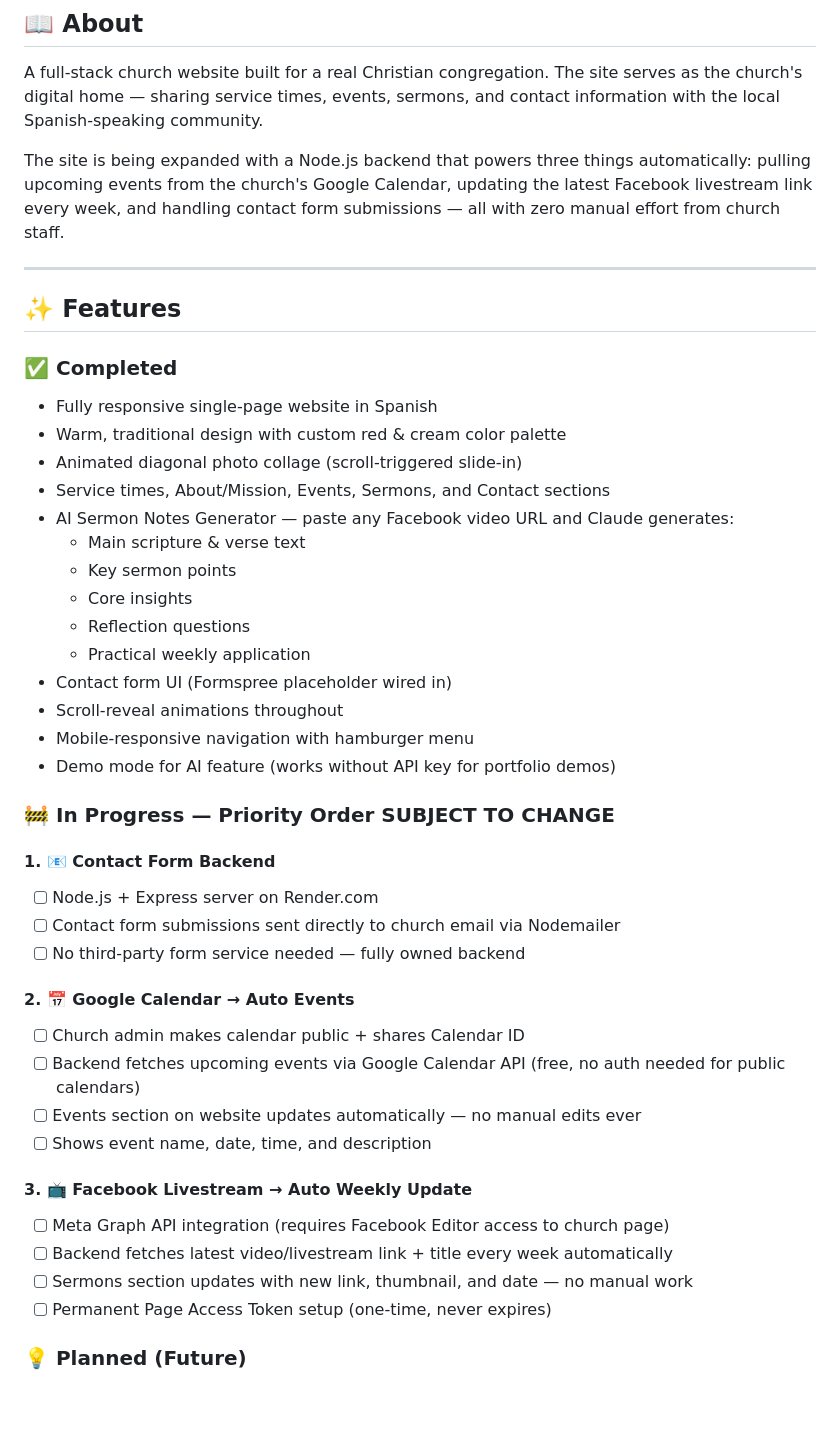
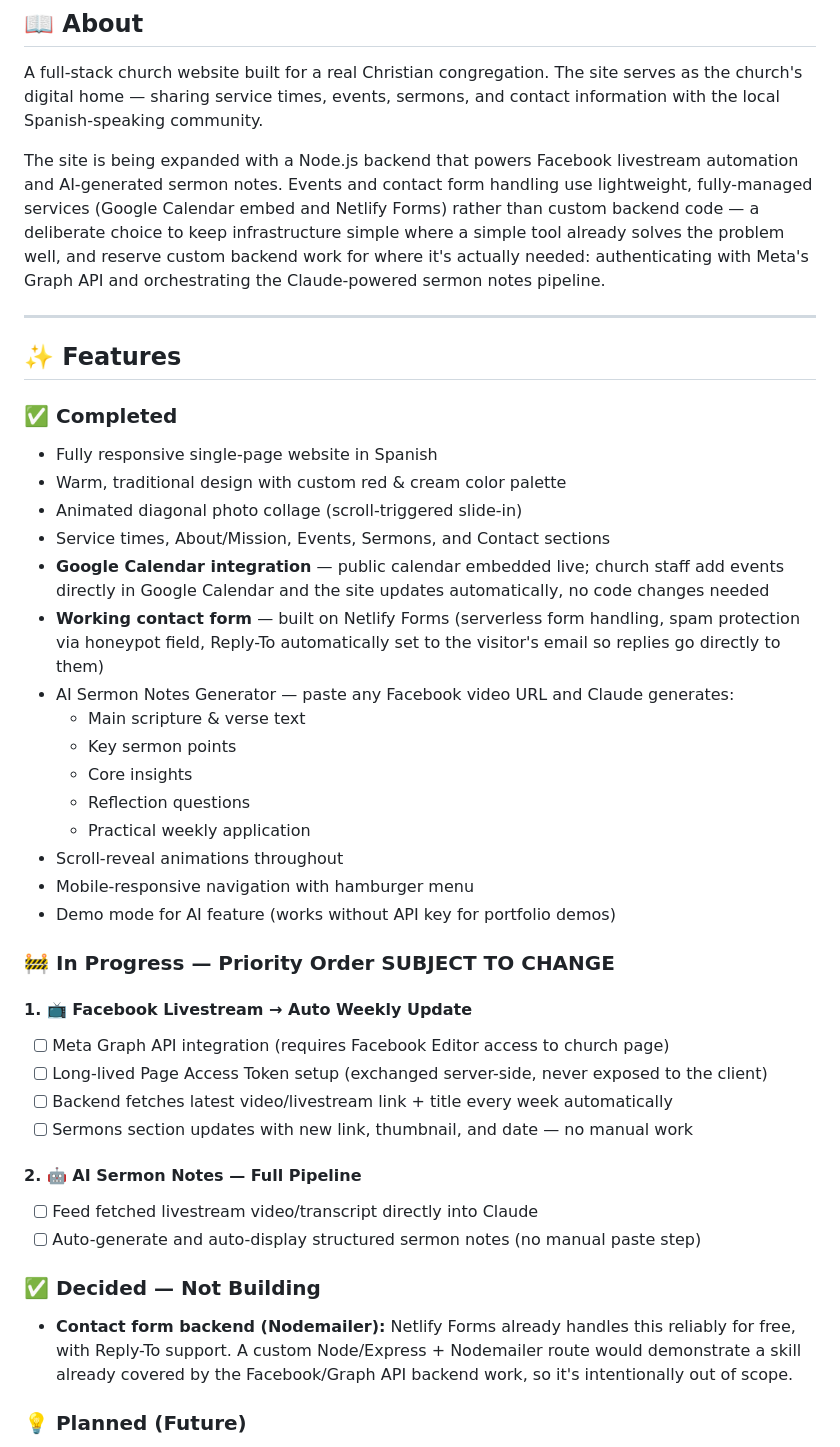
Before and after one commit to kdvasquez/church-website, a Markdown page: README.md, the part around one of its changes. GitHub-like rendering; blank space fills up the shorter version.

```diff
--- a/README.md
+++ b/README.md
@@ -10,7 +10,7 @@
 
 A full-stack church website built for a real Christian congregation. The site serves as the church's digital home — sharing service times, events, sermons, and contact information with the local Spanish-speaking community.
 
-The site is being expanded with a Node.js backend that powers three things automatically: pulling upcoming events from the church's Google Calendar, updating the latest Facebook livestream link every week, and handling contact form submissions — all with zero manual effort from church staff.
+The site is being expanded with a Node.js backend that powers Facebook livestream automation and AI-generated sermon notes. Events and contact form handling use lightweight, fully-managed services (Google Calendar embed and Netlify Forms) rather than custom backend code — a deliberate choice to keep infrastructure simple where a simple tool already solves the problem well, and reserve custom backend work for where it's actually needed: authenticating with Meta's Graph API and orchestrating the Claude-powered sermon notes pipeline.
 
 ---
 
@@ -21,35 +21,32 @@ The site is being expanded with a Node.js backend that powers three things autom
 - Warm, traditional design with custom red & cream color palette
 - Animated diagonal photo collage (scroll-triggered slide-in)
 - Service times, About/Mission, Events, Sermons, and Contact sections
+- **Google Calendar integration** — public calendar embedded live; church staff add events directly in Google Calendar and the site updates automatically, no code changes needed
+- **Working contact form** — built on Netlify Forms (serverless form handling, spam protection via honeypot field, Reply-To automatically set to the visitor's email so replies go directly to them)
 - AI Sermon Notes Generator — paste any Facebook video URL and Claude generates:
   - Main scripture & verse text
   - Key sermon points
   - Core insights
   - Reflection questions
   - Practical weekly application
-- Contact form UI (Formspree placeholder wired in)
 - Scroll-reveal animations throughout
 - Mobile-responsive navigation with hamburger menu
 - Demo mode for AI feature (works without API key for portfolio demos)
 
 ### 🚧 In Progress — Priority Order SUBJECT TO CHANGE
 
-#### 1. 📧 Contact Form Backend
-- [ ] Node.js + Express server on Render.com
-- [ ] Contact form submissions sent directly to church email via Nodemailer
-- [ ] No third-party form service needed — fully owned backend
-
-#### 2. 📅 Google Calendar → Auto Events
-- [ ] Church admin makes calendar public + shares Calendar ID
-- [ ] Backend fetches upcoming events via Google Calendar API (free, no auth needed for public calendars)
-- [ ] Events section on website updates automatically — no manual edits ever
-- [ ] Shows event name, date, time, and description
-
-#### 3. 📺 Facebook Livestream → Auto Weekly Update
+#### 1. 📺 Facebook Livestream → Auto Weekly Update
 - [ ] Meta Graph API integration (requires Facebook Editor access to church page)
+- [ ] Long-lived Page Access Token setup (exchanged server-side, never exposed to the client)
 - [ ] Backend fetches latest video/livestream link + title every week automatically
 - [ ] Sermons section updates with new link, thumbnail, and date — no manual work
-- [ ] Permanent Page Access Token setup (one-time, never expires)
+
+#### 2. 🤖 AI Sermon Notes — Full Pipeline
+- [ ] Feed fetched livestream video/transcript directly into Claude
+- [ ] Auto-generate and auto-display structured sermon notes (no manual paste step)
+
+### ✅ Decided — Not Building
+- **Contact form backend (Nodemailer):** Netlify Forms already handles this reliably for free, with Reply-To support. A custom Node/Express + Nodemailer route would demonstrate a skill already covered by the Facebook/Graph API backend work, so it's intentionally out of scope.
 
 ### 💡 Planned (Future)
 - [ ] AI sermon notes from transcript (low priority for now)
```
Also changed, not shown: other parts of README.md (+33 -40 lines).
